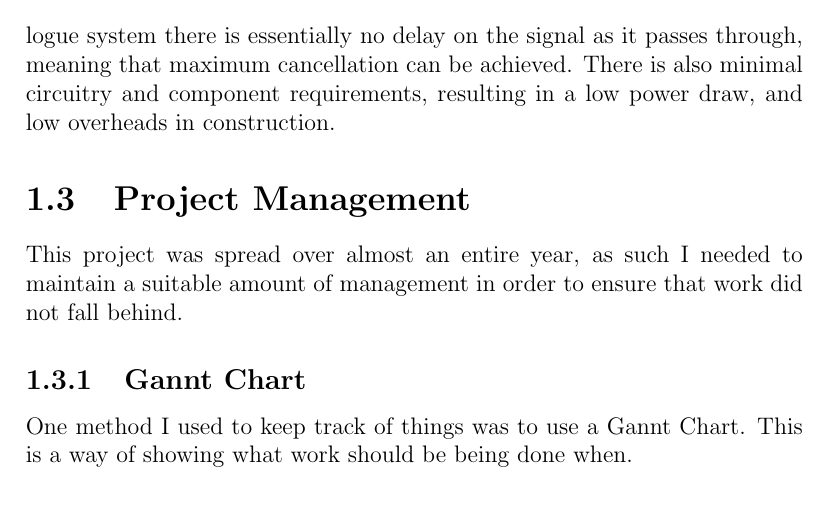
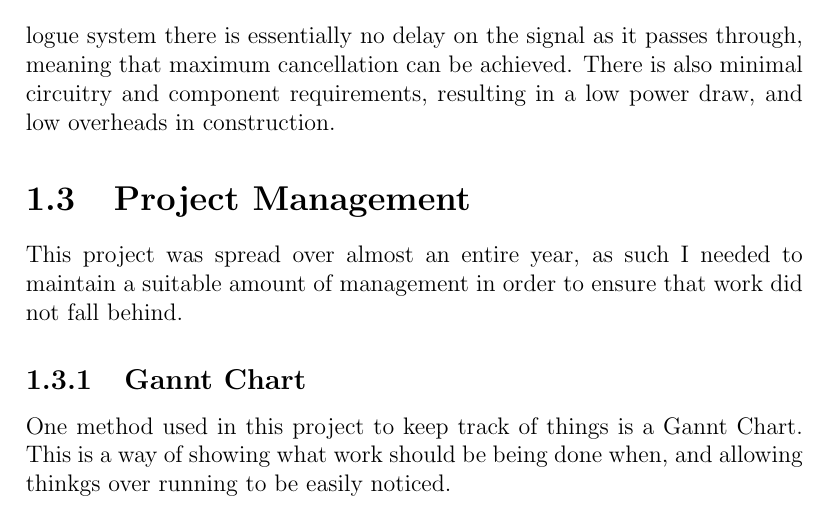
Before and after one commit to Scarzy/3YP-Noise-Cancelling-Headphones, a LaTeX thesis (reports/progress_report/progress.tex, which reads reports/progress_report/projmanagement.tex): part of page 7 of 17, cut so that both start at the same text. Compiled offline with pdfLaTeX.

Commit message:
Reword bit about the gannt chart to make it third person
git-svn-id: svn+ssh://svn.forge.ecs.soton.ac.uk/projects/sanchp3yp@167 bc9da1e1-76ae-0410-a611-e94dc21032b9

```diff
--- a/reports/progress_report/projmanagement.tex
+++ b/reports/progress_report/projmanagement.tex
@@ -2,7 +2,8 @@
 This project was spread over almost an entire year, as such I needed to maintain a suitable amount of management in order to ensure that work did not fall behind.
 
 \subsection{Gannt Chart}
-One method I used to keep track of things was to use a Gannt Chart. This is a way of showing what work should be being done when.
+One method used in this project to keep track of things is a Gannt Chart.
+This is a way of showing what work should be being done when, and allowing thinkgs over running to be easily noticed.
 
 \begin{figure}[h]
 	\centering
```
